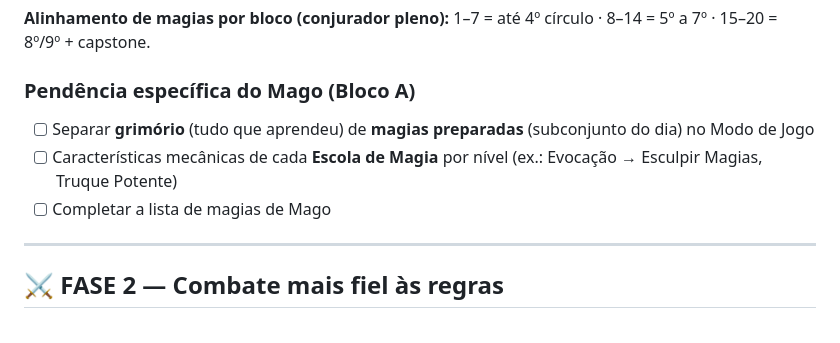
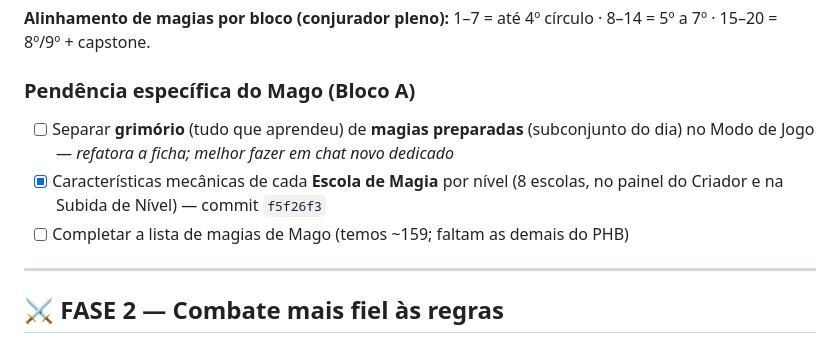
Before and after one commit to ismailepereira/dnd-toolkit, a Markdown page: ROADMAP.md, the part around the change. Rendered like a GitHub page.

Commit message:
ROADMAP: marca caracteristicas das Escolas do Mago como concluidas
Co-Authored-By: Claude Opus 4.8 <noreply@anthropic.com>

```diff
--- a/ROADMAP.md
+++ b/ROADMAP.md
@@ -48,9 +48,9 @@ Cada bloco entrega: características base (com mecânica) + características de
 **Alinhamento de magias por bloco (conjurador pleno):** 1–7 = até 4º círculo · 8–14 = 5º a 7º · 15–20 = 8º/9º + capstone.
 
 ### Pendência específica do Mago (Bloco A)
-- [ ] Separar **grimório** (tudo que aprendeu) de **magias preparadas** (subconjunto do dia) no Modo de Jogo
-- [ ] Características mecânicas de cada **Escola de Magia** por nível (ex.: Evocação → Esculpir Magias, Truque Potente)
-- [ ] Completar a lista de magias de Mago
+- [ ] Separar **grimório** (tudo que aprendeu) de **magias preparadas** (subconjunto do dia) no Modo de Jogo — *refatora a ficha; melhor fazer em chat novo dedicado*
+- [x] Características mecânicas de cada **Escola de Magia** por nível (8 escolas, no painel do Criador e na Subida de Nível) — commit `f5f26f3`
+- [ ] Completar a lista de magias de Mago (temos ~159; faltam as demais do PHB)
 
 ---
 
```
